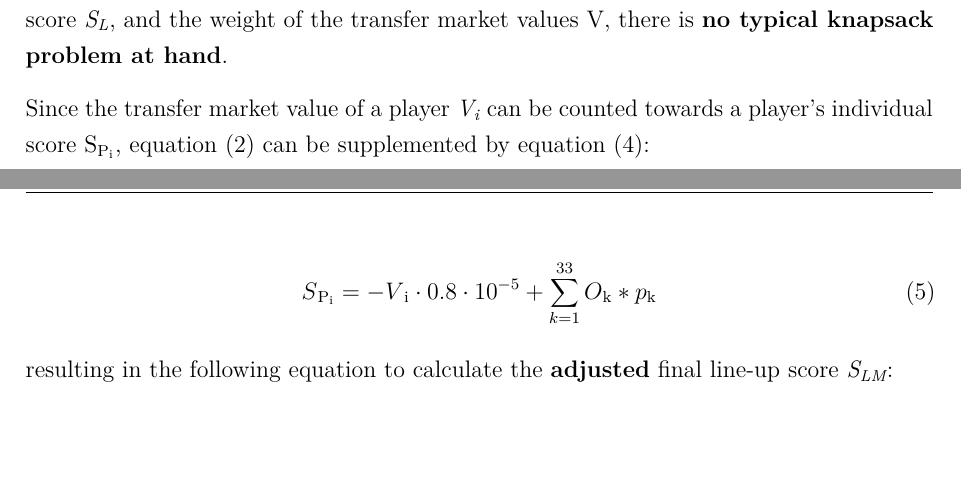
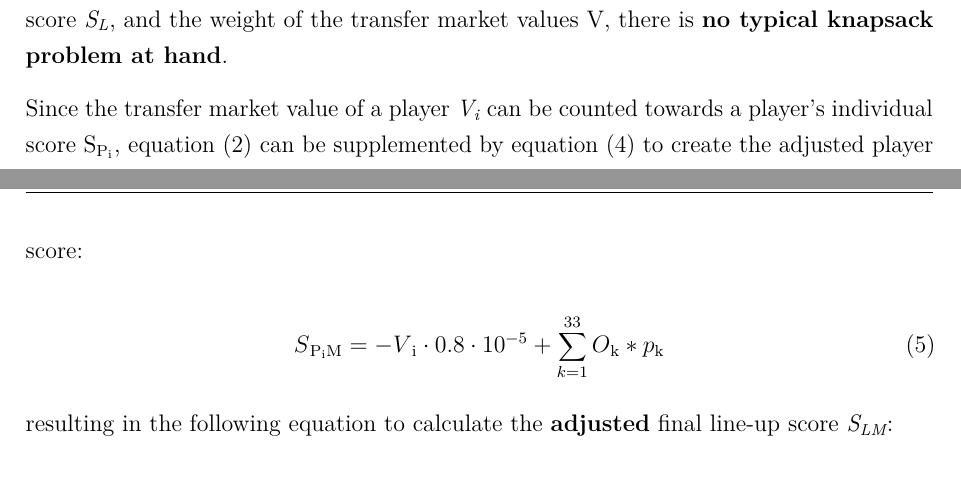
Before and after one commit to jakobheine/fm-analytics, a LaTeX thesis (master_thesis/main.tex, which reads master_thesis/chapter/2_foundations/section/2_spitch.tex): two parts of pages 9 and 10 of 32, joined at a grey line, cut so that both start at the same text, the shorter picture padded with empty space. Compiled offline with pdfLaTeX; a LaTeX package or settings file that is missing is left out.

Commit message:
Update player score to adjusted player score

```diff
--- a/master_thesis/chapter/2_foundations/section/2_spitch.tex
+++ b/master_thesis/chapter/2_foundations/section/2_spitch.tex
@@ -59,10 +59,10 @@ Each player \emph{P\textsubscript{i}} has a transfer market value \emph{V\textsu
 
 Thereby, the factor $0.8\cdot10^{-5}$ is used by SPITCH as a balancing method. \parencite[cf.][]{spitch_rules_nodate} For example, if the budget exceeds €10m, i.e., a budget of -€10m, the manager starts with $-\textup{\euro}10\textup{m}\cdot0.8\cdot10^{-5} = -80$ manager score. Consequently, manager points do not exponentially increase or decrease the further one moves away from the budget threshold. For this reason, the transfer market value \emph{V} of a player \emph{P} can be converted and taken into account to his points \emph{p}. For instance, a player \emph{P\textsubscript{1}} with a transfer market value \emph{V\textsubscript{1}} of €10m must therefore first score 80 points \emph{p} to achieve a total positive score for the team. Since a linear relation can be established between the target value, the final line-up score \emph{S\textsubscript{L}}, and the weight of the transfer market values V, there is \textbf{no typical knapsack problem at hand}.
 
-Since the transfer market value of a player \emph{V\textsubscript{i}} can be counted towards a player's individual score S\textsubscript{P\textsubscript{i}}, equation (\ref{eq:player_score}) can be supplemented by equation (\ref{eq:value_to_manager_score}):
+Since the transfer market value of a player \emph{V\textsubscript{i}} can be counted towards a player's individual score S\textsubscript{P\textsubscript{i}}, equation (\ref{eq:player_score}) can be supplemented by equation (\ref{eq:value_to_manager_score}) to create the adjusted player score:
 
 \begin{equation}
-    S\textsubscript{P\textsubscript{i}} = -V\textsubscript{i}\cdot0.8\cdot10^{-5} + \sum_{k=1}^{33} O\textsubscript{k} * p\textsubscript{k}
+    S\textsubscript{P\textsubscript{i}M} = -V\textsubscript{i}\cdot0.8\cdot10^{-5} + \sum_{k=1}^{33} O\textsubscript{k} * p\textsubscript{k}
     \label{eq:player_score_with_value}
 \end{equation}
 
```
